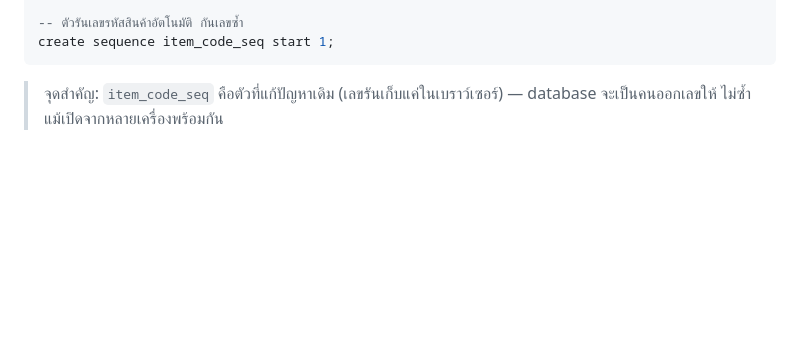
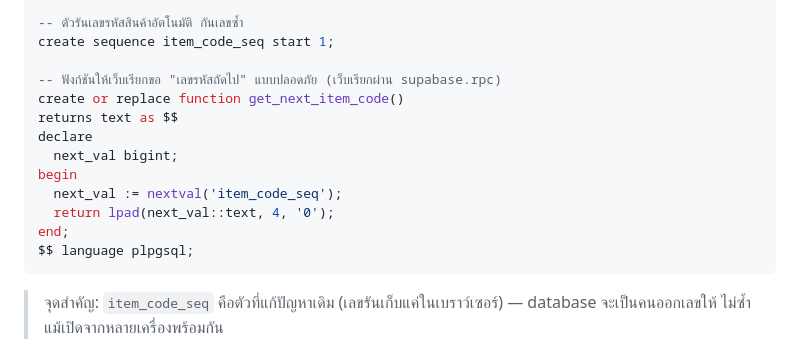
Before and after one commit to pronchai009/nkpos, a Markdown page: README.md, the part around the change. Drawn GitHub-style; blank space fills up the shorter version.

Commit message:
Implement get_next_item_code function in README
Add function to safely retrieve the next item code from the database.

````diff
--- a/README.md
+++ b/README.md
@@ -71,6 +71,17 @@ create table payouts (
 
 -- ตัวรันเลขรหัสสินค้าอัตโนมัติ กันเลขซ้ำ
 create sequence item_code_seq start 1;
+
+-- ฟังก์ชันให้เว็บเรียกขอ "เลขรหัสถัดไป" แบบปลอดภัย (เว็บเรียกผ่าน supabase.rpc)
+create or replace function get_next_item_code()
+returns text as $$
+declare
+  next_val bigint;
+begin
+  next_val := nextval('item_code_seq');
+  return lpad(next_val::text, 4, '0');
+end;
+$$ language plpgsql;
 ```
 
 > จุดสำคัญ: `item_code_seq` คือตัวที่แก้ปัญหาเดิม (เลขรันเก็บแค่ในเบราว์เซอร์) — database จะเป็นคนออกเลขให้ ไม่ซ้ำแม้เปิดจากหลายเครื่องพร้อมกัน
````
